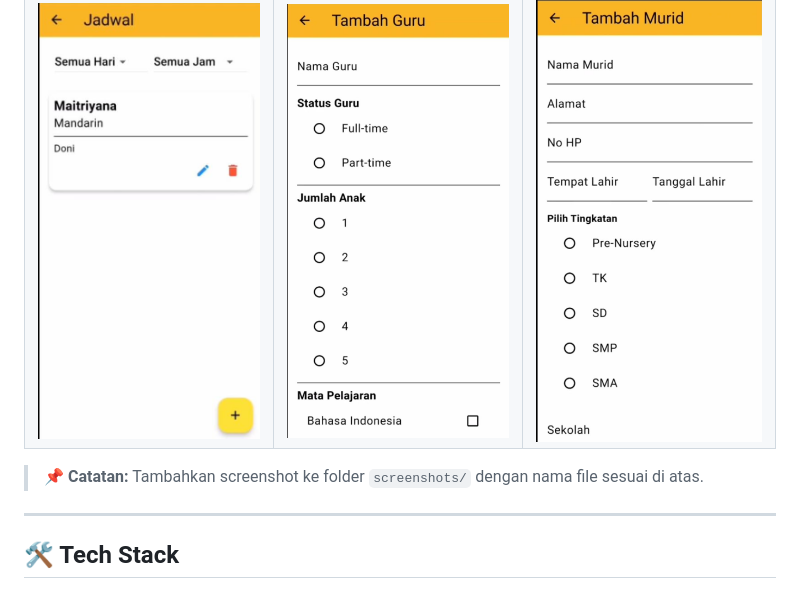
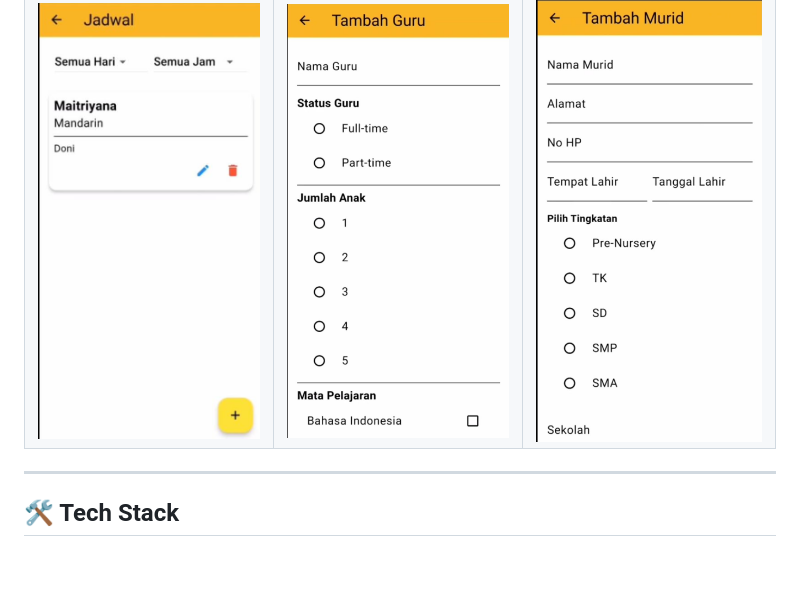
Before and after one commit to VincentI123/Aplikasi-Flutter, a Markdown page: README.md, the part around the change. GitHub-like rendering; blank space fills up the shorter version.

```diff
--- a/README.md
+++ b/README.md
@@ -62,7 +62,6 @@ Dibangun menggunakan **Flutter** dengan penyimpanan data lokal menggunakan **SQL
   </tr>
 </table>
 
-> **📌 Catatan:** Tambahkan screenshot ke folder `screenshots/` dengan nama file sesuai di atas.
 
 ---
 
```
